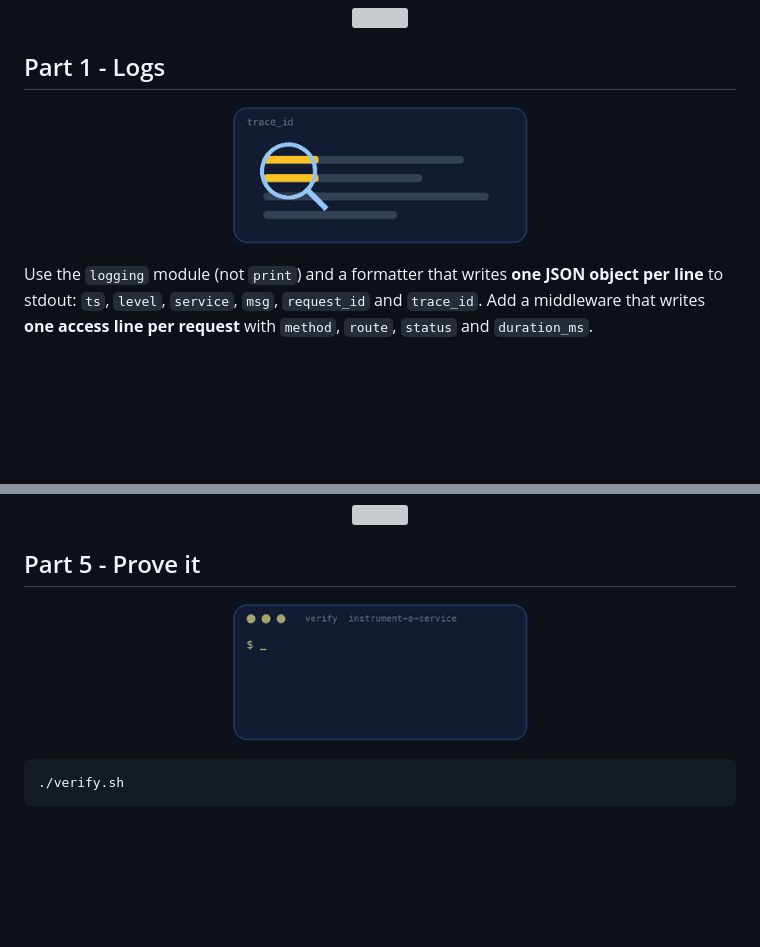
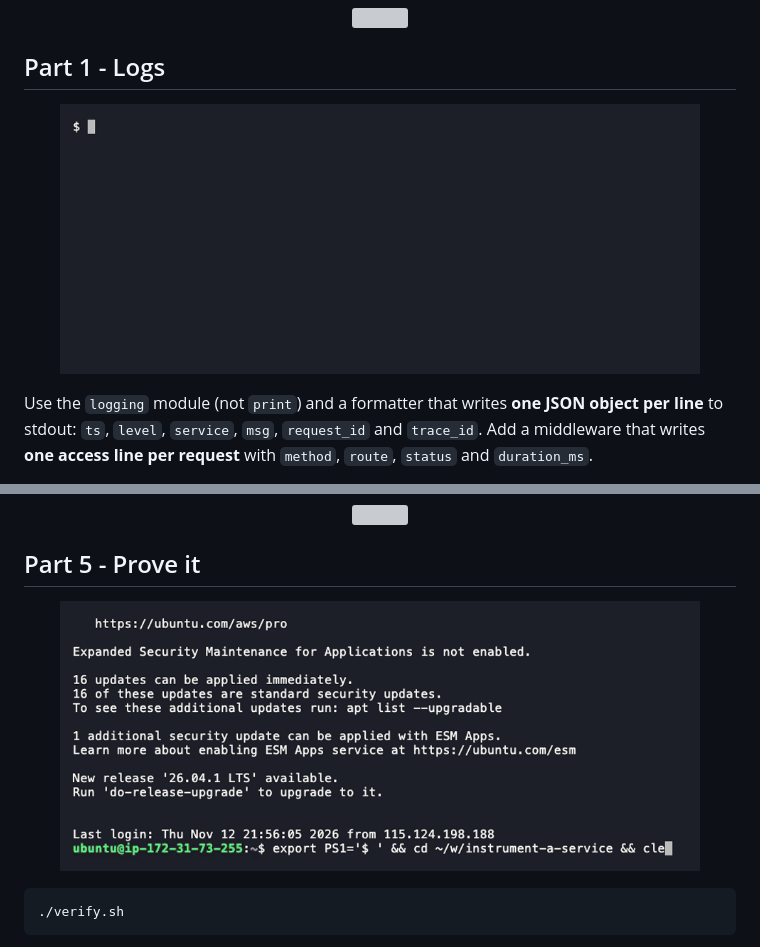
Before and after one commit to professordiogodev/devops-lab-instrument-a-service, a Markdown page: README.md, 2 parts joined by grey strips. Drawn GitHub-style; pictures changed too: assets/gifs/recon.gif, assets/gifs/verify.gif; blank space fills up the shorter version; grey boxes are pictures that could not be loaded.

Commit message:
Lab: instrument-a-service

````diff
--- a/README.md
+++ b/README.md
@@ -71,7 +71,7 @@ docker compose logs loyalty
 
 ## Part 1 - Logs
 
-<p align="center"><img src="assets/gifs/recon.gif" width="300" alt="Animation: trace_id"></p>
+<p align="center"><img src="assets/gifs/recon.gif" width="640" alt="Terminal recording: awarding points to a customer through the loyalty service, and its logs showing almost nothing"></p>
 
 Use the `logging` module (not `print`) and a formatter that writes **one JSON object per line** to stdout: `ts`, `level`, `service`, `msg`, `request_id` and `trace_id`. Add a middleware that writes **one access line per request** with `method`, `route`, `status` and `duration_ms`.
 
@@ -140,7 +140,7 @@ Write `OBSERVABILITY.md`: what each signal is for, in your own words, and one th
 
 ## Part 5 - Prove it
 
-<p align="center"><img src="assets/gifs/verify.gif" width="300" alt="A terminal running the lab&#x27;s verify script and printing PASS lines, ending with ALL CHECKS PASSED"></p>
+<p align="center"><img src="assets/gifs/verify.gif" width="640" alt="Terminal recording: verify.sh ending with ALL CHECKS PASSED 26 of 26"></p>
 
 ```bash
 ./verify.sh
````
Also changed, not shown: other parts of README.md (+1 -1 lines), assets/custom/recon.gif (added), assets/custom/teardown.gif (added), assets/custom/verify.gif (added), assets/gifs/teardown.gif.
